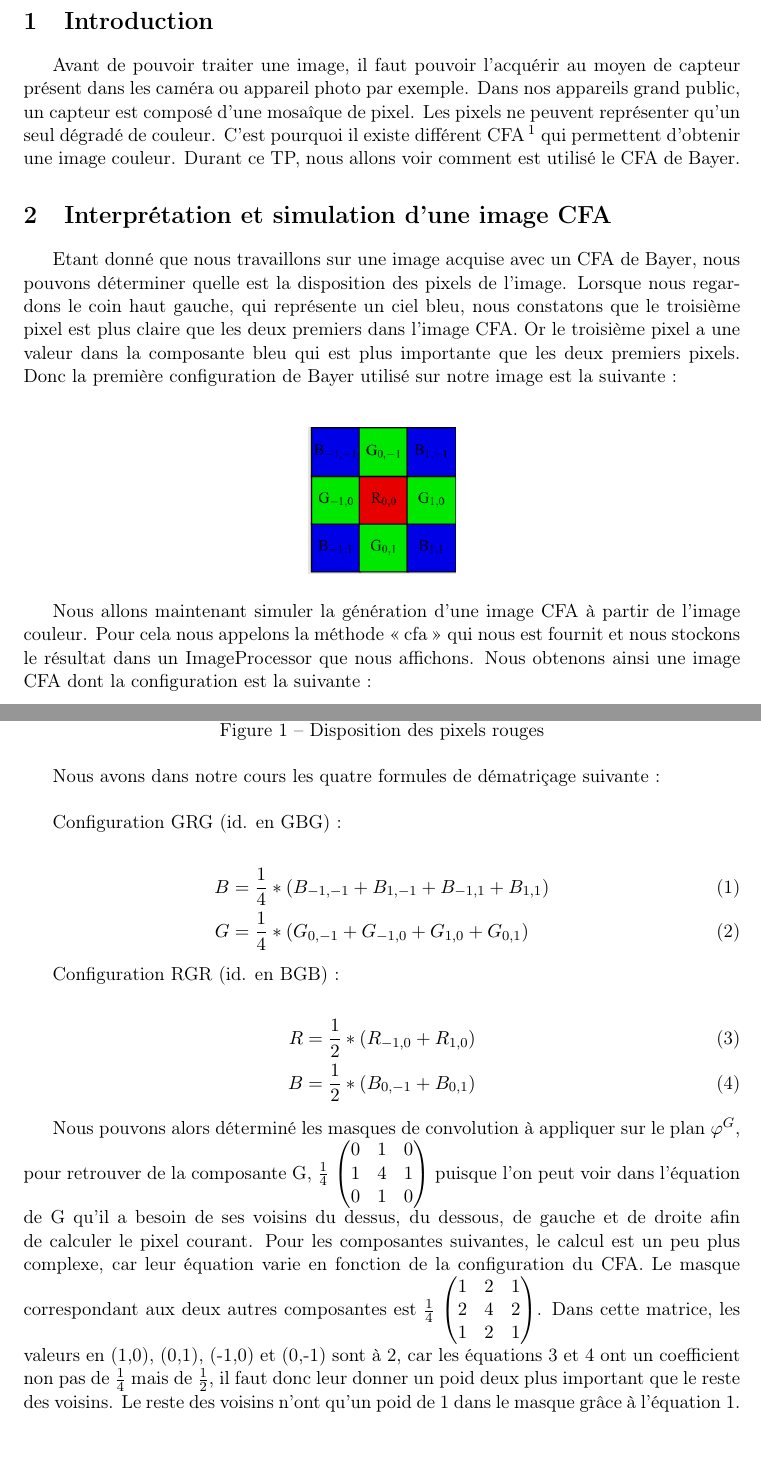
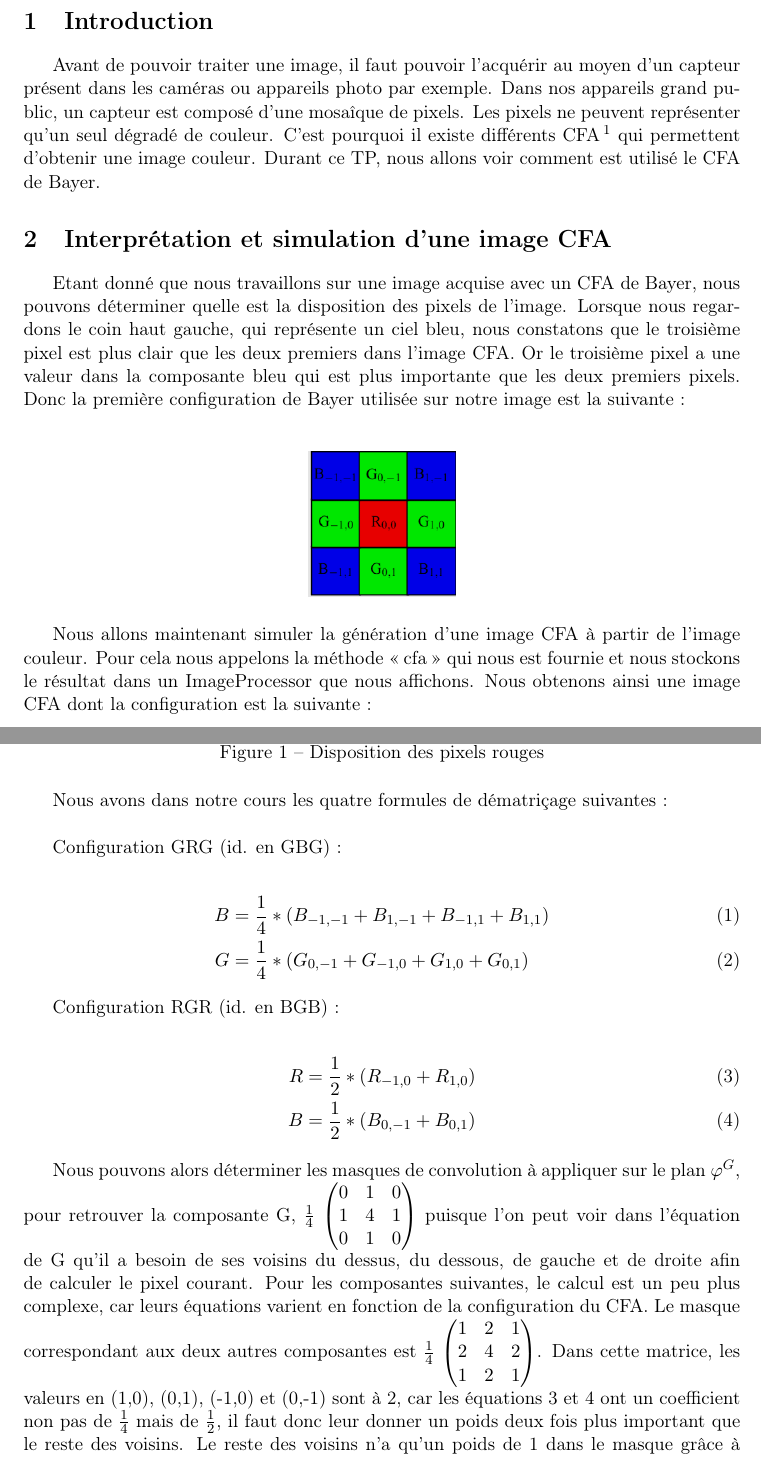
Before and after one commit to agoryu/TI, a LaTeX document (tp11/rapport/rapport.tex): two parts of pages 2 and 3 of 13, joined at a grey line, cut so that both start at the same text, the shorter picture padded with empty space. Compiled offline with pdfLaTeX.

Commit message:
correction orthographe

```diff
--- a/tp11/rapport/rapport.tex
+++ b/tp11/rapport/rapport.tex
@@ -131,18 +131,18 @@
   \clearpage
 
   \section{Introduction}
-  Avant de pouvoir traiter une image, il faut pouvoir l'acquérir au moyen de capteur présent dans les
-  caméra ou appareil photo par exemple. Dans nos appareils grand public, un capteur est composé d'une mosaîque
-  de pixel. Les pixels ne peuvent représenter qu'un seul dégradé de couleur. C'est pourquoi il existe différent
+  Avant de pouvoir traiter une image, il faut pouvoir l'acquérir au moyen d'un capteur présent dans les
+  caméras ou appareils photo par exemple. Dans nos appareils grand public, un capteur est composé d'une mosaîque
+  de pixels. Les pixels ne peuvent représenter qu'un seul dégradé de couleur. C'est pourquoi il existe différents
   CFA\footnote{Color Filter Array} qui permettent d'obtenir une image couleur. Durant ce TP, nous allons voir
   comment est utilisé le CFA de Bayer.
 
   \section{Interprétation et simulation d'une image CFA}
   Etant donné que nous travaillons sur une image acquise avec un CFA de Bayer, nous pouvons déterminer quelle est
   la disposition des pixels de l'image. Lorsque nous regardons le coin haut gauche, qui représente un ciel bleu, nous
-  constatons que le troisième pixel est plus claire que les deux premiers dans l'image CFA. Or le troisième pixel
+  constatons que le troisième pixel est plus clair que les deux premiers dans l'image CFA. Or le troisième pixel
   a une valeur dans la composante bleu qui est plus importante que les deux premiers pixels. Donc la première configuration
-  de Bayer utilisé sur notre image est la suivante : \\
+  de Bayer utilisée sur notre image est la suivante : \\
 
   \begin{figure}[H]
   \center
@@ -150,7 +150,7 @@
   \end{figure}
 
   Nous allons maintenant simuler la génération d'une image CFA à partir de l'image couleur. Pour
-  cela nous appelons la méthode \enquote{cfa} qui nous est fournit et nous stockons le résultat
+  cela nous appelons la méthode \enquote{cfa} qui nous est fournie et nous stockons le résultat
   dans un ImageProcessor que nous affichons. Nous obtenons ainsi une image CFA dont la configuration
   est la suivante :
 
@@ -174,7 +174,7 @@
    \caption{Disposition des pixels rouges}
   \end{figure}
 
-  Nous avons dans notre cours les quatre formules de dématriçage suivante :\\
+  Nous avons dans notre cours les quatre formules de dématriçage suivantes :\\
 
   Configuration {GRG} (id. en {GBG}) :\\
   \begin{align}
@@ -188,8 +188,8 @@
   B &= \frac{1}{2} * (B_{0,-1}+B_{0,1})
   \end{align}
 
-  Nous pouvons alors déterminé les masques de convolution à appliquer sur le plan $\varphi^G$,
-  pour retrouver de la composante G, $\frac{1}{4}$
+  Nous pouvons alors déterminer les masques de convolution à appliquer sur le plan $\varphi^G$,
+  pour retrouver la composante G, $\frac{1}{4}$
   $\begin{pmatrix}
    0 & 1 & 0\\
    1 & 4 & 1\\
@@ -197,7 +197,7 @@
   \end{pmatrix}$
   puisque l'on peut voir dans l'équation de G qu'il a besoin de ses voisins du dessus, du dessous,
   de gauche et de droite afin de calculer le pixel courant. Pour les composantes suivantes, le calcul
-  est un peu plus complexe, car leur équation varie en fonction de la configuration du CFA. Le masque
+  est un peu plus complexe, car leurs équations varient en fonction de la configuration du CFA. Le masque
   correspondant aux deux autres composantes est $\frac{1}{4}$
   $\begin{pmatrix}
    1 & 2 & 1\\
```
Also changed, not shown: tp11/rapport/rapport.tex (22 more changed lines).
